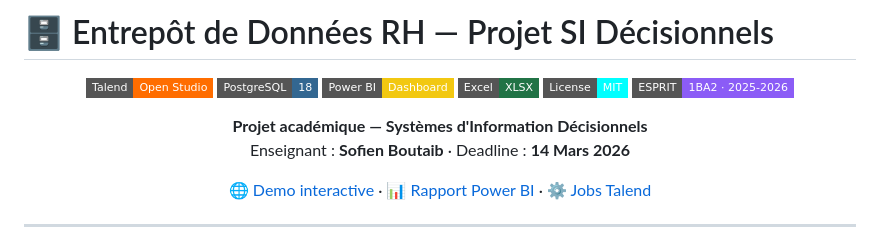
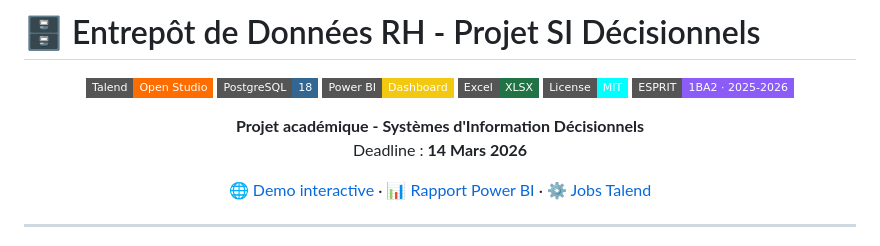
Before and after one commit to Hmz931/Projet_SI_Decisonnels_esprit_ESB_1BA2_S1, a Markdown page: README.md, the part around one of its changes. GitHub-like rendering; badges without logos.

```diff
--- a/README.md
+++ b/README.md
@@ -1,4 +1,4 @@
-# 🗄️ Entrepôt de Données RH — Projet SI Décisionnels
+# 🗄️ Entrepôt de Données RH - Projet SI Décisionnels
 
 <div align="center">
 
@@ -9,8 +9,8 @@
 ![License](https://img.shields.io/badge/License-MIT-cyan?style=flat-square)
 ![ESPRIT](https://img.shields.io/badge/ESPRIT-1BA2%20·%202025--2026-8b5cf6?style=flat-square)
 
-**Projet académique — Systèmes d'Information Décisionnels**
-Enseignant : **Sofien Boutaib** · Deadline : **14 Mars 2026**
+**Projet académique - Systèmes d'Information Décisionnels**
+Deadline : **14 Mars 2026**
 
 [🌐 Demo interactive](https://hmz931.github.io/Projet_SI_Decisonnels_esprit_ESB_1BA2_S1/) · [📊 Rapport Power BI](powerbi/) · [⚙️ Jobs Talend](talend/JOBS.md)
 
```
Also changed, not shown: other parts of README.md (+11 -11 lines), talend/talend_JOBS.md (+52 -52 lines).
